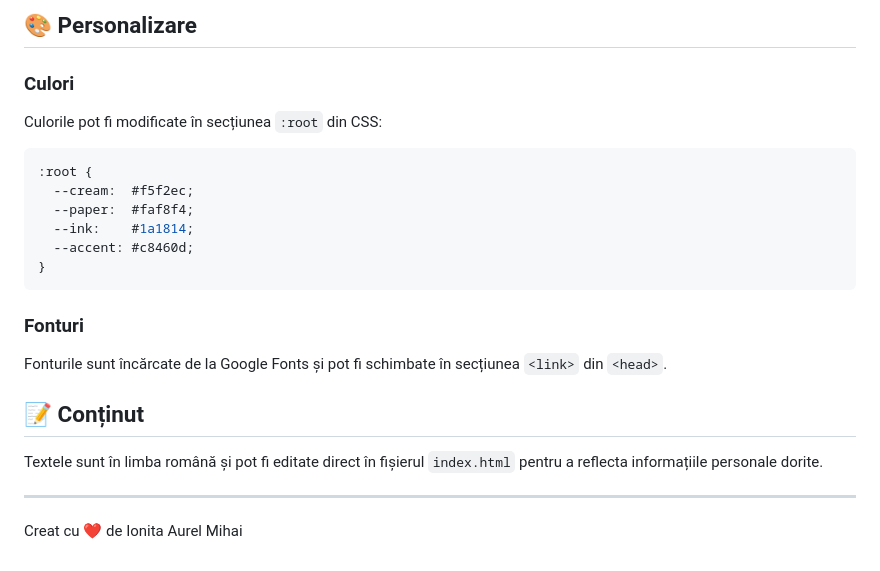
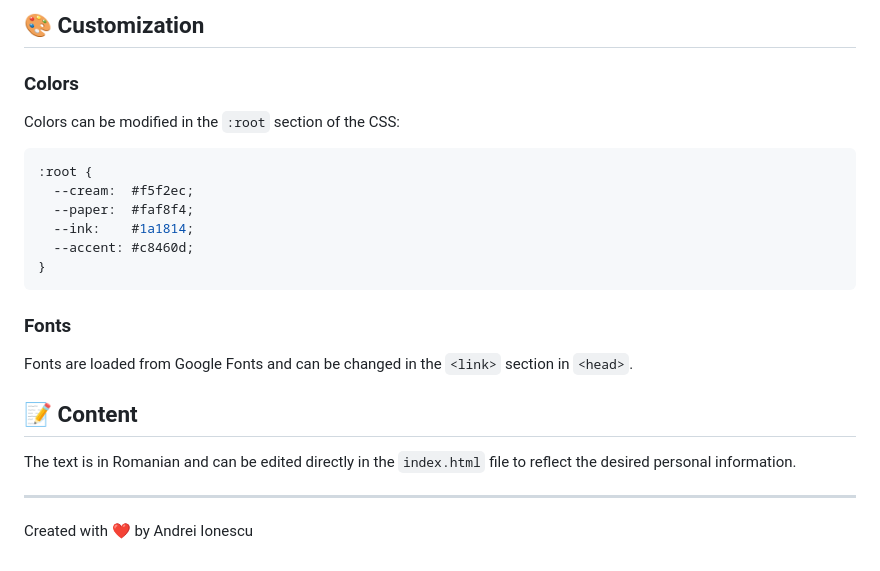
Before and after one commit to iam269/websiteanimation2, a Markdown page: README.md, the part around the change printed below. GitHub-like rendering.

````diff
--- a/README.md
+++ b/README.md
@@ -59,9 +65,9 @@ Apoi accesează `http://localhost:8000` în browser.
 ```
 
-## 🎨 Personalizare
+## 🎨 Customization
 
-### Culori
-Culorile pot fi modificate în secțiunea `:root` din CSS:
+### Colors
+Colors can be modified in the `:root` section of the CSS:
 
 ```css
 :root {
@@ -72,13 +78,13 @@ Culorile pot fi modificate în secțiunea `:root` din CSS:
 }
 ```
 
-### Fonturi
-Fonturile sunt încărcate de la Google Fonts și pot fi schimbate în secțiunea `<link>` din `<head>`.
+### Fonts
+Fonts are loaded from Google Fonts and can be changed in the `<link>` section in `<head>`.
 
-## 📝 Conținut
+## 📝 Content
 
-Textele sunt în limba română și pot fi editate direct în fișierul `index.html` pentru a reflecta informațiile personale dorite.
+The text is in Romanian and can be edited directly in the `index.html` file to reflect the desired personal information.
 
 ---
 
-Creat cu ❤️ de Ionita Aurel Mihai
+Created with ❤️ by Andrei Ionescu
````
Also changed, not shown: other parts of README.md (+41 -35 lines), screen.png (added).
